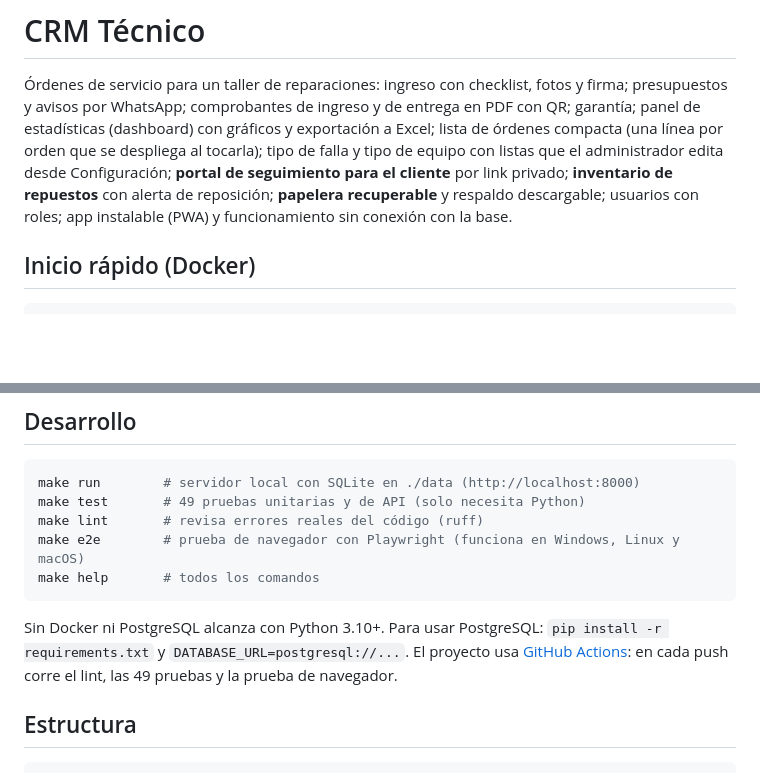
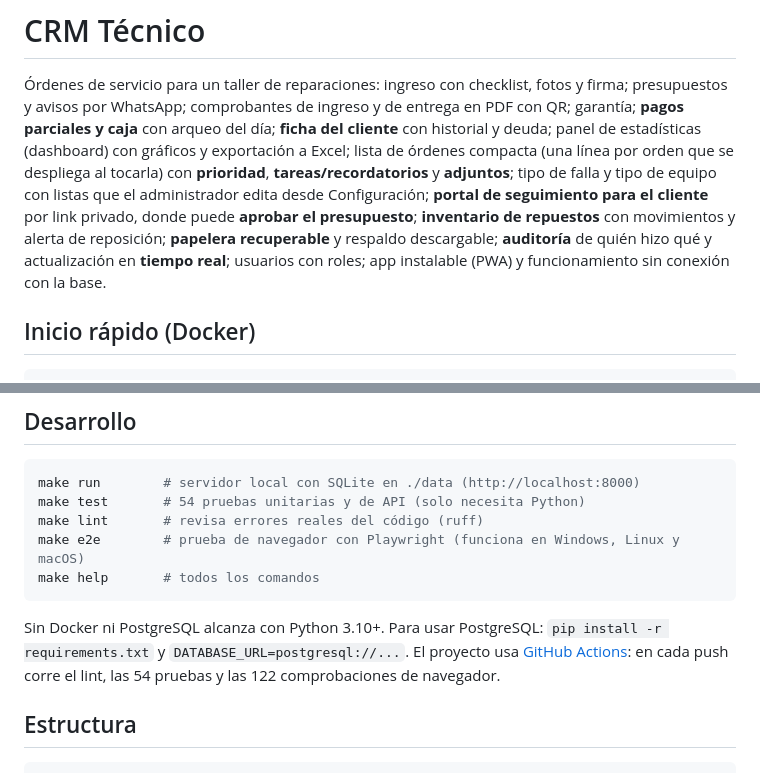
Before and after one commit to leandroni1983/crm-techflow, a Markdown page: README.md, 2 parts joined by grey strips. Drawn GitHub-style; blank space fills up the shorter version.

Commit message:
Documenta el lote de pagos, ficha, tareas, adjuntos, equipos, auditoria y tiempo real (1.4.0)

````diff
--- a/README.md
+++ b/README.md
@@ -1,11 +1,13 @@
 # CRM Técnico
 
 Órdenes de servicio para un taller de reparaciones: ingreso con checklist, fotos y firma; presupuestos y avisos por
-WhatsApp; comprobantes de ingreso y de entrega en PDF con QR; garantía; panel de estadísticas (dashboard) con
-gráficos y exportación a Excel; lista de órdenes compacta (una línea por orden que se despliega al tocarla);
-tipo de falla y tipo de equipo con listas que el administrador edita desde Configuración; **portal de seguimiento
-para el cliente** por link privado; **inventario de repuestos** con alerta de reposición; **papelera recuperable** y
-respaldo descargable; usuarios con roles; app instalable (PWA) y funcionamiento sin conexión con la base.
+WhatsApp; comprobantes de ingreso y de entrega en PDF con QR; garantía; **pagos parciales y caja** con arqueo del día;
+**ficha del cliente** con historial y deuda; panel de estadísticas (dashboard) con gráficos y exportación a Excel;
+lista de órdenes compacta (una línea por orden que se despliega al tocarla) con **prioridad**, **tareas/recordatorios**
+y **adjuntos**; tipo de falla y tipo de equipo con listas que el administrador edita desde Configuración; **portal de
+seguimiento para el cliente** por link privado, donde puede **aprobar el presupuesto**; **inventario de repuestos** con
+movimientos y alerta de reposición; **papelera recuperable** y respaldo descargable; **auditoría** de quién hizo qué y
+actualización en **tiempo real**; usuarios con roles; app instalable (PWA) y funcionamiento sin conexión con la base.
 
 ## Inicio rápido (Docker)
 
@@ -22,13 +24,13 @@ Abrí `http://IP-DEL-SERVER:8000`. Más detalle (base en la nube, migrar tu `crm
 
 ```bash
 make run        # servidor local con SQLite en ./data (http://localhost:8000)
-make test       # 49 pruebas unitarias y de API (solo necesita Python)
+make test       # 54 pruebas unitarias y de API (solo necesita Python)
 make lint       # revisa errores reales del código (ruff)
 make e2e        # prueba de navegador con Playwright (funciona en Windows, Linux y macOS)
 make help       # todos los comandos
 ```
 Sin Docker ni PostgreSQL alcanza con Python 3.10+. Para usar PostgreSQL: `pip install -r requirements.txt` y `DATABASE_URL=postgresql://...`.
-El proyecto usa [GitHub Actions](.github/workflows/ci.yml): en cada push corre el lint, las 49 pruebas y la prueba de navegador.
+El proyecto usa [GitHub Actions](.github/workflows/ci.yml): en cada push corre el lint, las 54 pruebas y las 122 comprobaciones de navegador.
 
 ## Estructura
 
````
Also changed, not shown: CHANGELOG.md (+13 -1 lines), docs/DESPLIEGUE.md (+12 -5 lines).
